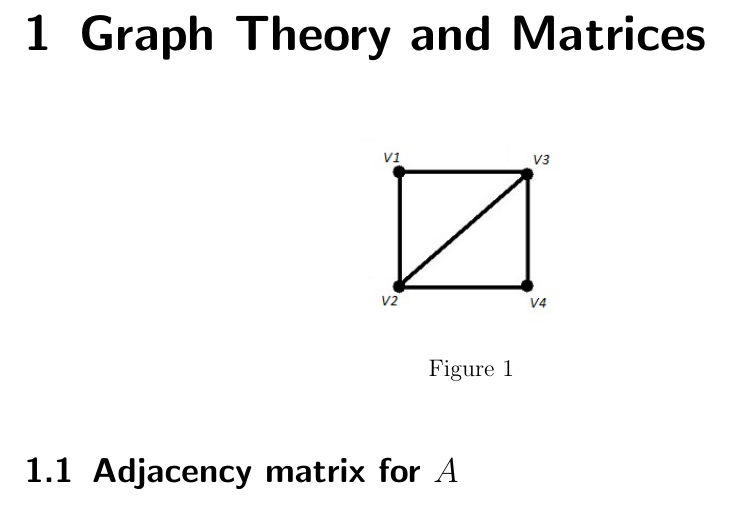
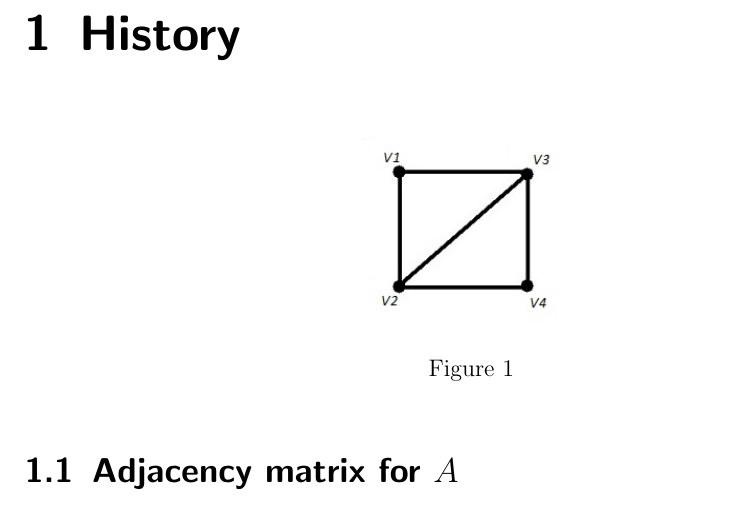
Before and after one commit to hrefjeff/latex, a LaTeX document (javaScript/project.tex): part of page 4 of 21, cut at the place of the change. Compiled offline with pdfLaTeX.

```diff
--- a/javaScript/project.tex
+++ b/javaScript/project.tex
@@ -57,7 +57,7 @@
 
 \tableofcontents
 
-\chapter{Graph Theory and Matrices}
+\chapter{History}
 
 \begin{figure}[h]
 
```
Also changed, not shown: javaScript/project.pdf, 1 other file.
